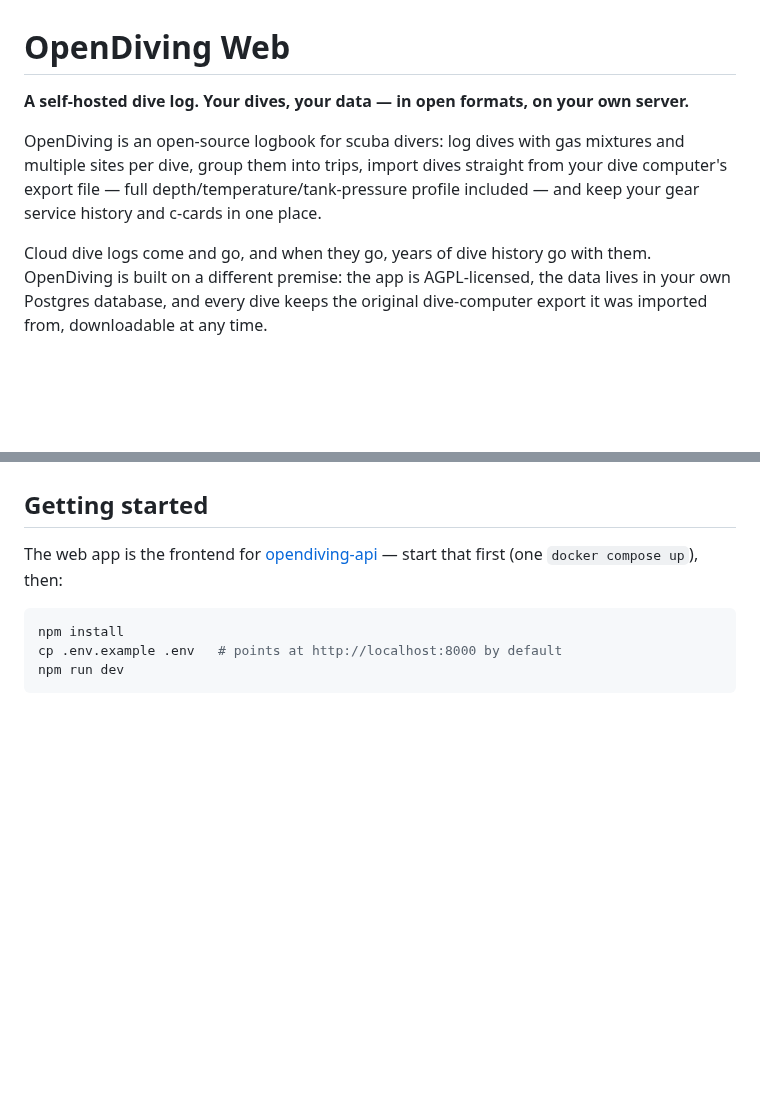
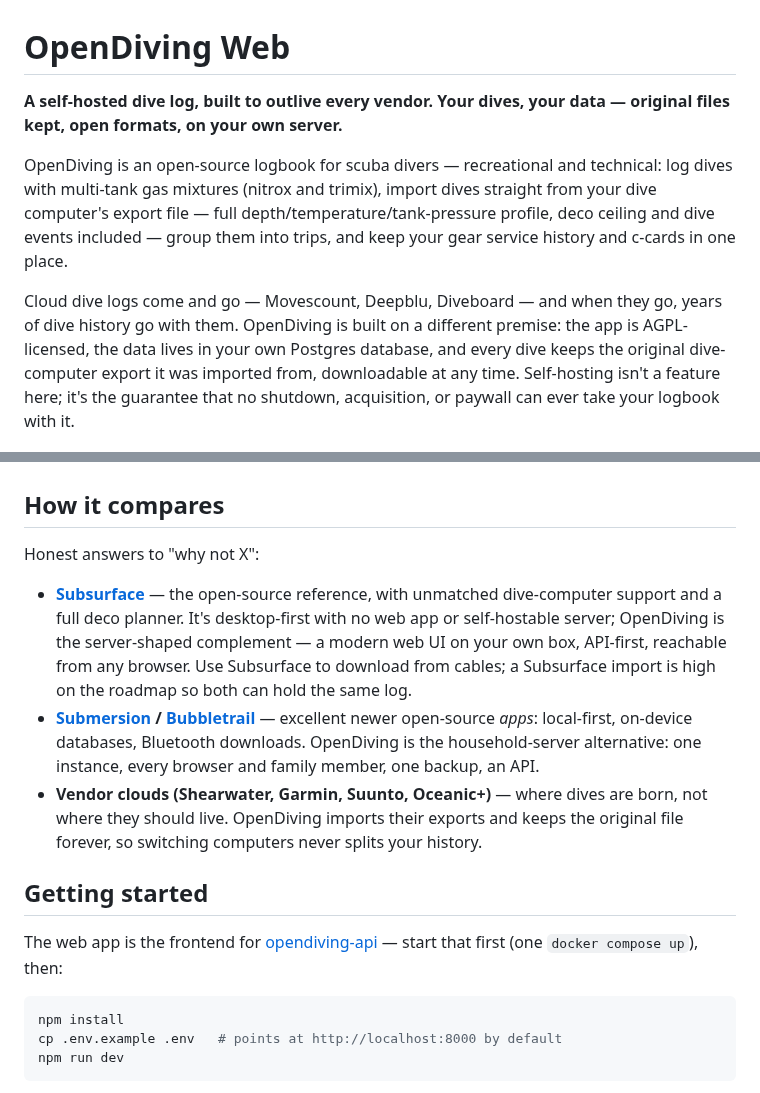
Before and after one commit to opendiving/opendiving-web, a Markdown page: README.md, 2 parts joined by grey strips. Drawn GitHub-style; blank space fills up the shorter version.

```diff
--- a/README.md
+++ b/README.md
@@ -1,16 +1,18 @@
 # OpenDiving Web
 
-**A self-hosted dive log. Your dives, your data — in open formats, on your own server.**
+**A self-hosted dive log, built to outlive every vendor. Your dives, your data — original files
+kept, open formats, on your own server.**
 
-OpenDiving is an open-source logbook for scuba divers: log dives with gas mixtures and multiple
-sites per dive, group them into trips, import dives straight from your dive computer's export file —
-full depth/temperature/tank-pressure profile included — and keep your gear service history and
-c-cards in one place.
+OpenDiving is an open-source logbook for scuba divers — recreational and technical: log dives with
+multi-tank gas mixtures (nitrox and trimix), import dives straight from your dive computer's export
+file — full depth/temperature/tank-pressure profile, deco ceiling and dive events included — group
+them into trips, and keep your gear service history and c-cards in one place.
 
-Cloud dive logs come and go, and when they go, years of dive history go with them. OpenDiving is
-built on a different premise: the app is AGPL-licensed, the data lives in your own Postgres
-database, and every dive keeps the original dive-computer export it was imported from, downloadable
-at any time.
+Cloud dive logs come and go — Movescount, Deepblu, Diveboard — and when they go, years of dive
+history go with them. OpenDiving is built on a different premise: the app is AGPL-licensed, the data
+lives in your own Postgres database, and every dive keeps the original dive-computer export it was
+imported from, downloadable at any time. Self-hosting isn't a feature here; it's the guarantee that
+no shutdown, acquisition, or paywall can ever take your logbook with it.
 
 ![Dashboard](docs/screenshots/dashboard.png)
 
@@ -56,4 +67,20 @@ Roadmap items, roughly in priority order — contributions welcome:
   ([opendiving-ios](https://github.com/opendiving/opendiving-ios)).
+
+## How it compares
+
+Honest answers to "why not X":
+
+- **[Subsurface](https://subsurface-divelog.org/)** — the open-source reference, with unmatched
+  dive-computer support and a full deco planner. It's desktop-first with no web app or self-hostable
+  server; OpenDiving is the server-shaped complement — a modern web UI on your own box, API-first,
+  reachable from any browser. Use Subsurface to download from cables; a Subsurface import is high on
+  the roadmap so both can hold the same log.
+- **[Submersion](https://submersion.app/) / [Bubbletrail](https://bubbletrail.app/)** — excellent
+  newer open-source _apps_: local-first, on-device databases, Bluetooth downloads. OpenDiving is the
+  household-server alternative: one instance, every browser and family member, one backup, an API.
+- **Vendor clouds (Shearwater, Garmin, Suunto, Oceanic+)** — where dives are born, not where they
+  should live. OpenDiving imports their exports and keeps the original file forever, so switching
+  computers never splits your history.
 
 ## Getting started
 
```
Also changed, not shown: other parts of README.md (+21 -12 lines), docs/screenshots/dive-detail.png.
